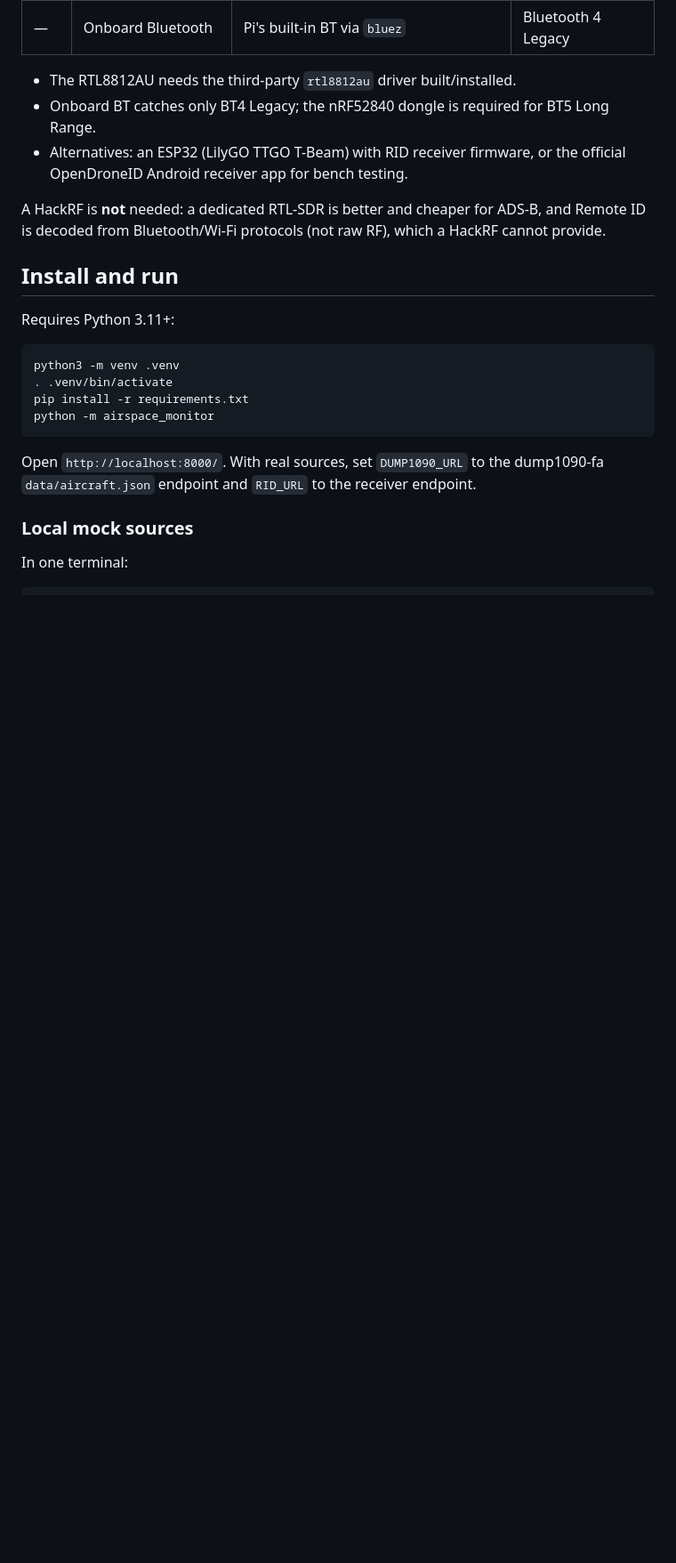
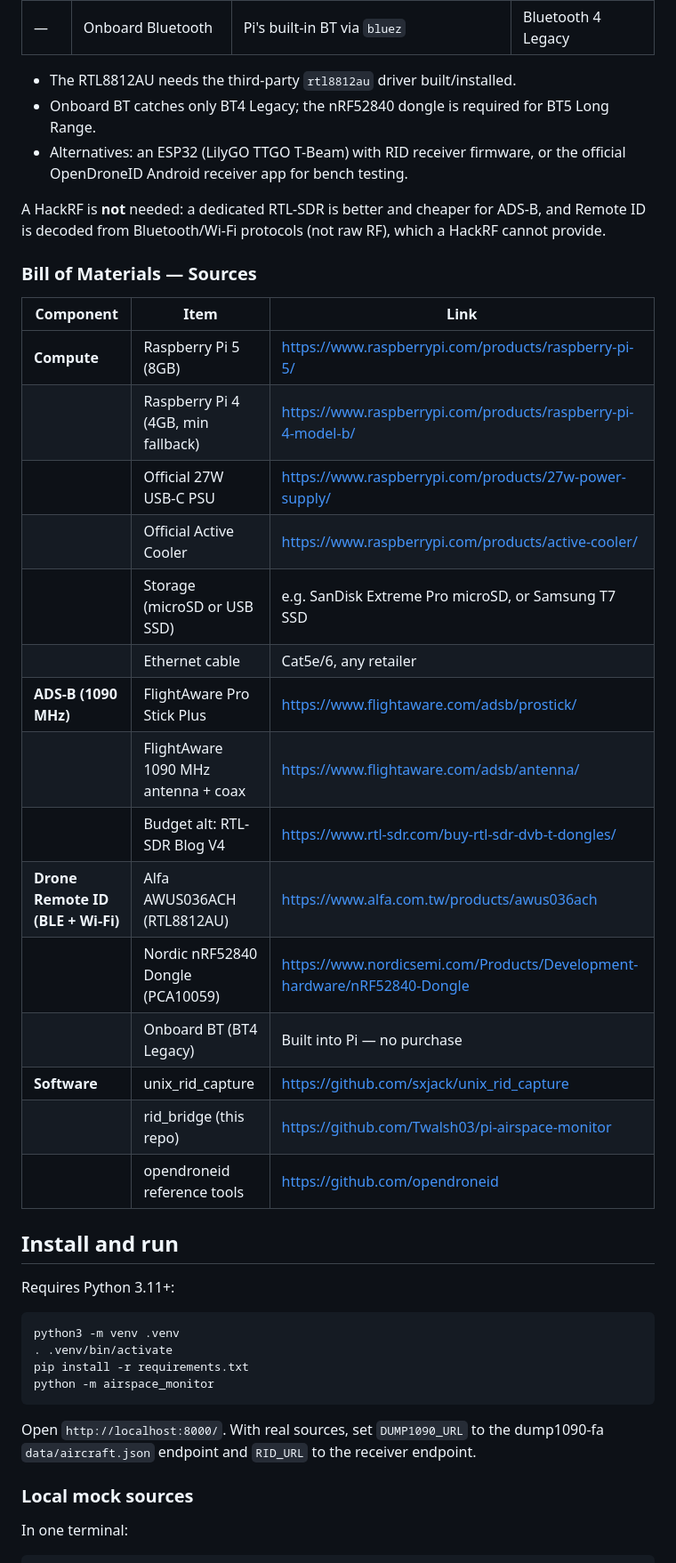
Before and after one commit to Twalsh03/pi-airspace-monitor, a Markdown page: README.md, the part around the change. Shown at 89% size. GitHub-like rendering; blank space fills up the shorter version.

Commit message:
docs: add Bill of Materials sources table with product links

```diff
--- a/README.md
+++ b/README.md
@@ -80,6 +80,26 @@ PHY), Wi-Fi Beacon (2.4 GHz), and Wi-Fi NAN. Recommended Pi-native capture uses
 A HackRF is **not** needed: a dedicated RTL-SDR is better and cheaper for ADS-B,
 and Remote ID is decoded from Bluetooth/Wi-Fi protocols (not raw RF), which a
 HackRF cannot provide.
+
+### Bill of Materials — Sources
+
+| Component | Item | Link |
+|---|---|---|
+| **Compute** | Raspberry Pi 5 (8GB) | https://www.raspberrypi.com/products/raspberry-pi-5/ |
+| | Raspberry Pi 4 (4GB, min fallback) | https://www.raspberrypi.com/products/raspberry-pi-4-model-b/ |
+| | Official 27W USB-C PSU | https://www.raspberrypi.com/products/27w-power-supply/ |
+| | Official Active Cooler | https://www.raspberrypi.com/products/active-cooler/ |
+| | Storage (microSD or USB SSD) | e.g. SanDisk Extreme Pro microSD, or Samsung T7 SSD |
+| | Ethernet cable | Cat5e/6, any retailer |
+| **ADS-B (1090 MHz)** | FlightAware Pro Stick Plus | https://www.flightaware.com/adsb/prostick/ |
+| | FlightAware 1090 MHz antenna + coax | https://www.flightaware.com/adsb/antenna/ |
+| | Budget alt: RTL-SDR Blog V4 | https://www.rtl-sdr.com/buy-rtl-sdr-dvb-t-dongles/ |
+| **Drone Remote ID (BLE + Wi-Fi)** | Alfa AWUS036ACH (RTL8812AU) | https://www.alfa.com.tw/products/awus036ach |
+| | Nordic nRF52840 Dongle (PCA10059) | https://www.nordicsemi.com/Products/Development-hardware/nRF52840-Dongle |
+| | Onboard BT (BT4 Legacy) | Built into Pi — no purchase |
+| **Software** | unix_rid_capture | https://github.com/sxjack/unix_rid_capture |
+| | rid_bridge (this repo) | https://github.com/Twalsh03/pi-airspace-monitor |
+| | opendroneid reference tools | https://github.com/opendroneid |
 
 ## Install and run
 
```
